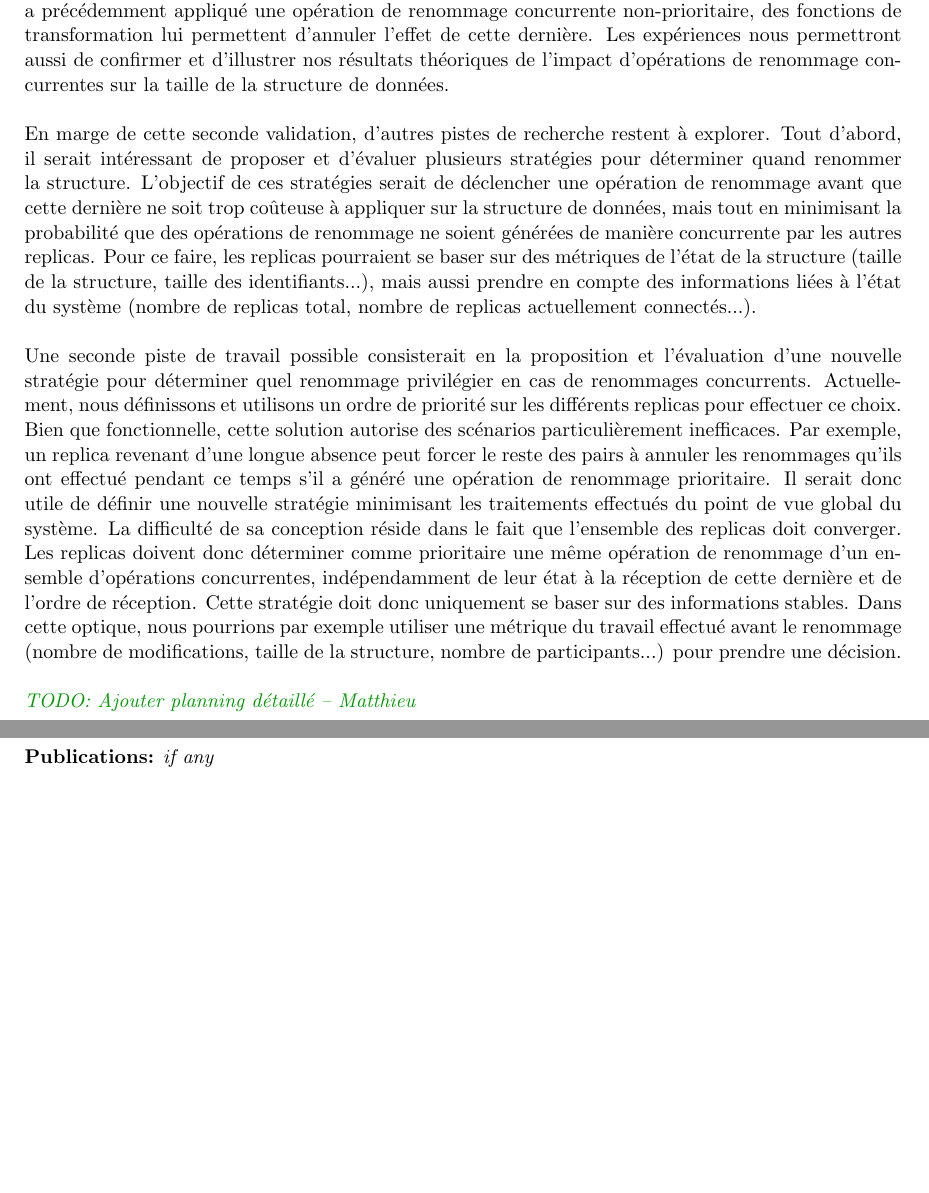
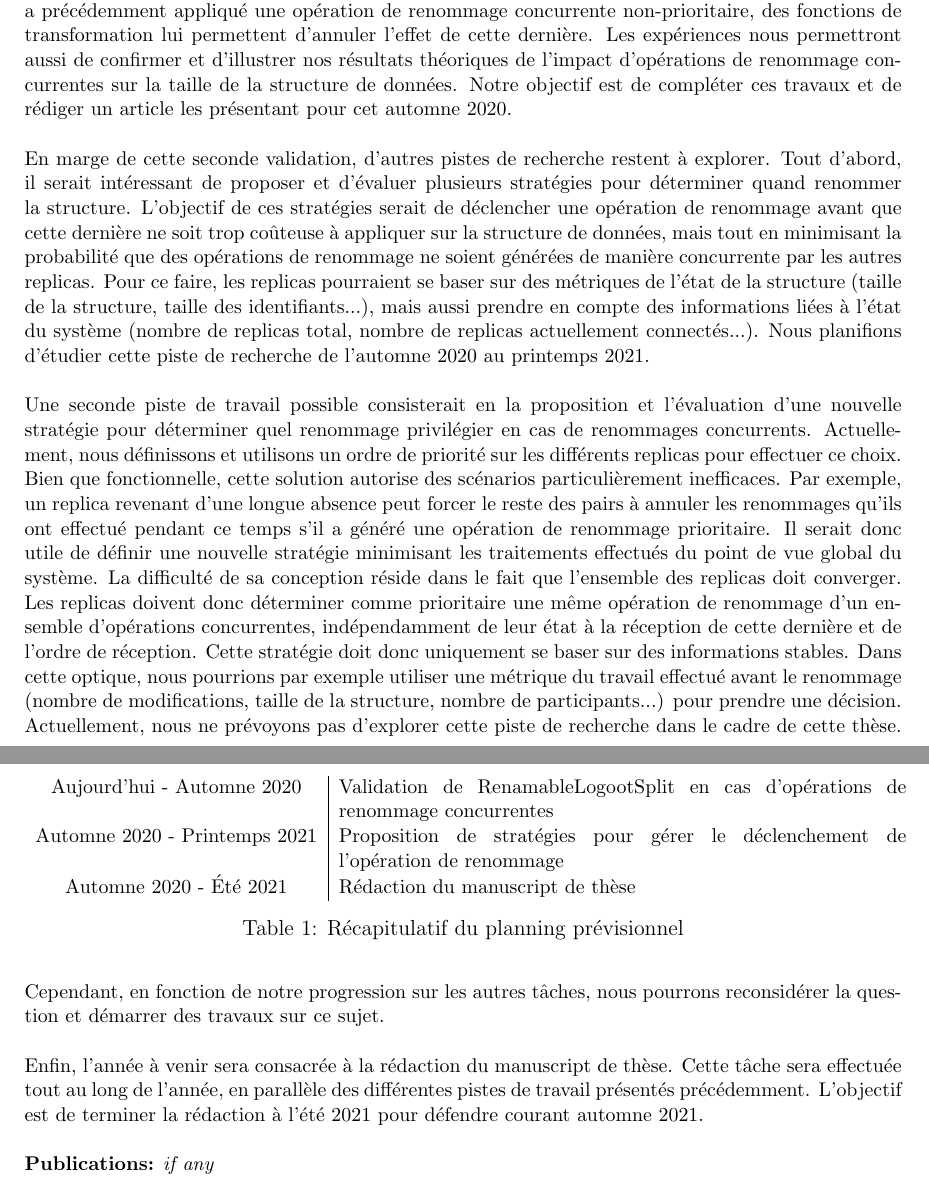
Before and after one commit to MatthieuNICOLAS/2020-progress-report, a LaTeX document (rapport-avancement-et-CSI.tex): two parts of pages 3 and 4 of 6, joined at a grey line, cut so that both start at the same text, the shorter picture padded with empty space. Compiled offline with pdfLaTeX.

Commit message:
feat: ajout du planning prévisionnel

```diff
--- a/rapport-avancement-et-CSI.tex
+++ b/rapport-avancement-et-CSI.tex
@@ -188,12 +188,14 @@ Ce mécanisme consiste à définir un ordre de priorité sur les opérations de
 Cet ordre permet de choisir de manière déterministe quelle opération appliquer à partir d'un ensemble d'opérations de renommage concurrentes.
 Si un replica a précédemment appliqué une opération de renommage concurrente non-prioritaire, des fonctions de transformation lui permettent d'annuler l'effet de cette dernière.
 Les expériences nous permettront aussi de confirmer et d'illustrer nos résultats théoriques de l'impact d'opérations de renommage concurrentes sur la taille de la structure de données.
+Notre objectif est de compléter ces travaux et de rédiger un article les présentant pour cet automne 2020.
 \\
 
 En marge de cette seconde validation, d'autres pistes de recherche restent à explorer.
 Tout d'abord, il serait intéressant de proposer et d'évaluer plusieurs stratégies pour déterminer quand renommer la structure.
 L'objectif de ces stratégies serait de déclencher une opération de renommage avant que cette dernière ne soit trop coûteuse à appliquer sur la structure de données, mais tout en minimisant la probabilité que des opérations de renommage ne soient générées de manière concurrente par les autres replicas.
 Pour ce faire, les replicas pourraient se baser sur des métriques de l'état de la structure (taille de la structure, taille des identifiants...), mais aussi prendre en compte des informations liées à l'état du système (nombre de replicas total, nombre de replicas actuellement connectés...).
+Nous planifions d'étudier cette piste de recherche de l'automne 2020 au printemps 2021.
 \\
 
 Une seconde piste de travail possible consisterait en la proposition et l'évaluation d'une nouvelle stratégie pour déterminer quel renommage privilégier en cas de renommages concurrents.
@@ -205,10 +207,24 @@ La difficulté de sa conception réside dans le fait que l'ensemble des replicas
 Les replicas doivent donc déterminer comme prioritaire une même opération de renommage d'un ensemble d'opérations concurrentes, indépendamment de leur état à la réception de cette dernière et de l'ordre de réception.
 Cette stratégie doit donc uniquement se baser sur des informations stables.
 Dans cette optique, nous pourrions par exemple utiliser une métrique du travail effectué avant le renommage (nombre de modifications, taille de la structure, nombre de participants...) pour prendre une décision.
+Actuellement, nous ne prévoyons pas d'explorer cette piste de recherche dans le cadre de cette thèse.
+Cependant, en fonction de notre progression sur les autres tâches, nous pourrons reconsidérer la question et démarrer des travaux sur ce sujet.
 \\
 
-\mnnote{TODO: Ajouter planning détaillé}
+Enfin, l'année à venir sera consacrée à la rédaction du manuscript de thèse.
+Cette tâche sera effectuée tout au long de l'année, en parallèle des différentes pistes de travail présentés précédemment.
+L'objectif est de terminer la rédaction à l'été 2021 pour défendre courant automne 2021.
 \\
+
+\begin{table}
+  \small
+  \begin{tabular} {c | p{11cm}}
+    Aujourd'hui - Automne 2020 & Validation de RenamableLogootSplit en cas d'opérations de renommage concurrentes \\
+    Automne 2020 - Printemps 2021 & Proposition de stratégies pour gérer le déclenchement de l'opération de renommage \\
+    Automne 2020 - Été 2021 & Rédaction du manuscript de thèse
+  \end{tabular}
+  \caption{Récapitulatif du planning prévisionnel}
+\end{table}
 
 \noindent\textbf{Publications:}
 \commentaire{%
```
Also changed, not shown: rapport-avancement-et-CSI.pdf.
